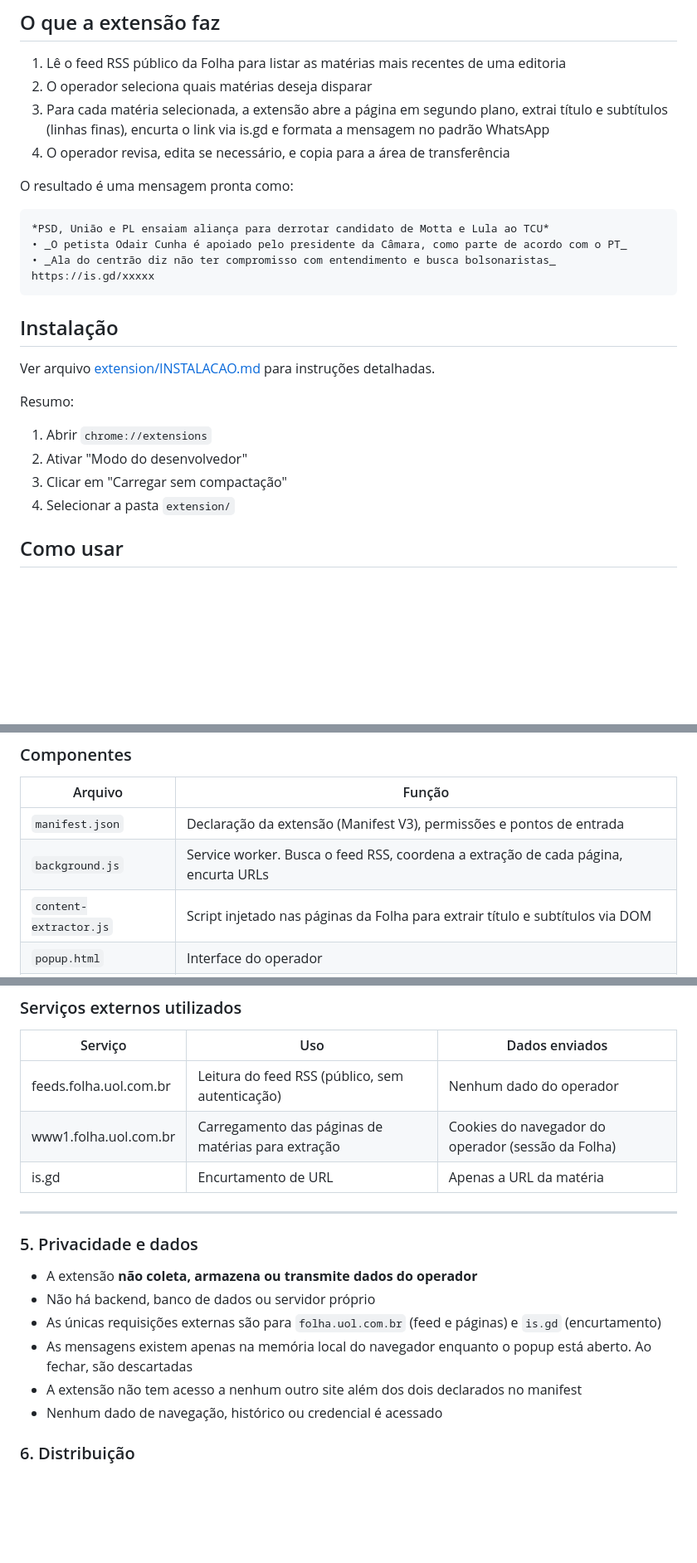
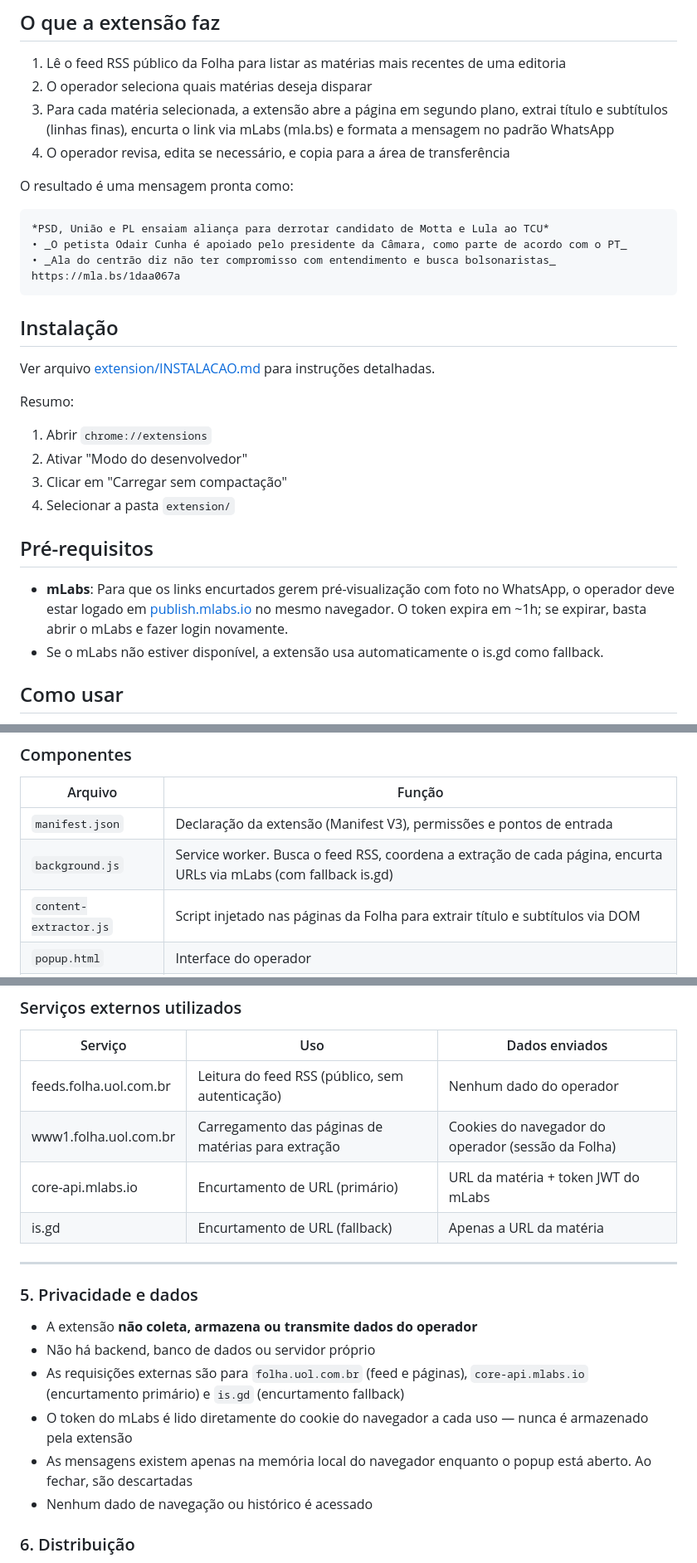
Before and after one commit to labintrieri/disparos, a Markdown page: README.md, 3 parts joined by grey strips. Shown at 83% size. Drawn GitHub-style; blank space fills up the shorter version.

````diff
--- a/README.md
+++ b/README.md
@@ -6,7 +6,7 @@ Extensão para Google Chrome que automatiza a preparação de mensagens para Wha
 
 1. Lê o feed RSS público da Folha para listar as matérias mais recentes de uma editoria
 2. O operador seleciona quais matérias deseja disparar
-3. Para cada matéria selecionada, a extensão abre a página em segundo plano, extrai título e subtítulos (linhas finas), encurta o link via is.gd e formata a mensagem no padrão WhatsApp
+3. Para cada matéria selecionada, a extensão abre a página em segundo plano, extrai título e subtítulos (linhas finas), encurta o link via mLabs (mla.bs) e formata a mensagem no padrão WhatsApp
 4. O operador revisa, edita se necessário, e copia para a área de transferência
 
 O resultado é uma mensagem pronta como:
@@ -15,7 +15,7 @@ O resultado é uma mensagem pronta como:
 *PSD, União e PL ensaiam aliança para derrotar candidato de Motta e Lula ao TCU*
 • _O petista Odair Cunha é apoiado pelo presidente da Câmara, como parte de acordo com o PT_
 • _Ala do centrão diz não ter compromisso com entendimento e busca bolsonaristas_
-https://is.gd/xxxxx
+https://mla.bs/1daa067a
 ```
 
 ## Instalação
@@ -28,6 +28,11 @@ Resumo:
 2. Ativar "Modo do desenvolvedor"
 3. Clicar em "Carregar sem compactação"
 4. Selecionar a pasta `extension/`
+
+## Pré-requisitos
+
+- **mLabs**: Para que os links encurtados gerem pré-visualização com foto no WhatsApp, o operador deve estar logado em [publish.mlabs.io](https://publish.mlabs.io) no mesmo navegador. O token expira em ~1h; se expirar, basta abrir o mLabs e fazer login novamente.
+- Se o mLabs não estiver disponível, a extensão usa automaticamente o is.gd como fallback.
 
 ## Como usar
 
@@ -60,7 +65,7 @@ A extensão avança automaticamente para a próxima matéria após a cópia.
 | Arquivo | Função |
 |---|---|
 | `manifest.json` | Declaração da extensão (Manifest V3), permissões e pontos de entrada |
-| `background.js` | Service worker. Busca o feed RSS, coordena a extração de cada página, encurta URLs |
+| `background.js` | Service worker. Busca o feed RSS, coordena a extração de cada página, encurta URLs via mLabs (com fallback is.gd) |
 | `content-extractor.js` | Script injetado nas páginas da Folha para extrair título e subtítulos via DOM |
 | `popup.html` | Interface do operador |
 | `popup.js` | Lógica da interface: listagem, seleção, prévia e cópia |
@@ -149,7 +157,8 @@ Isso permite rastrear no analytics da Folha o tráfego originado por esses dispa
 |---|---|---|
 | feeds.folha.uol.com.br | Leitura do feed RSS (público, sem autenticação) | Nenhum dado do operador |
 | www1.folha.uol.com.br | Carregamento das páginas de matérias para extração | Cookies do navegador do operador (sessão da Folha) |
-| is.gd | Encurtamento de URL | Apenas a URL da matéria |
+| core-api.mlabs.io | Encurtamento de URL (primário) | URL da matéria + token JWT do mLabs |
+| is.gd | Encurtamento de URL (fallback) | Apenas a URL da matéria |
 
 ---
 
@@ -157,10 +166,10 @@ Isso permite rastrear no analytics da Folha o tráfego originado por esses dispa
 
 - A extensão **não coleta, armazena ou transmite dados do operador**
 - Não há backend, banco de dados ou servidor próprio
-- As únicas requisições externas são para `folha.uol.com.br` (feed e páginas) e `is.gd` (encurtamento)
+- As requisições externas são para `folha.uol.com.br` (feed e páginas), `core-api.mlabs.io` (encurtamento primário) e `is.gd` (encurtamento fallback)
+- O token do mLabs é lido diretamente do cookie do navegador a cada uso — nunca é armazenado pela extensão
 - As mensagens existem apenas na memória local do navegador enquanto o popup está aberto. Ao fechar, são descartadas
-- A extensão não tem acesso a nenhum outro site além dos dois declarados no manifest
-- Nenhum dado de navegação, histórico ou credencial é acessado
+- Nenhum dado de navegação ou histórico é acessado
 
 ### 6. Distribuição
 A extensão não está publicada na Chrome Web Store. É instalada manualmente via modo desenvolvedor ("Carregar sem compactação"). Isso significa:
````
Also changed, not shown: other parts of README.md (+9 -4 lines), extension/INSTALACAO.md (+5 -3 lines).
